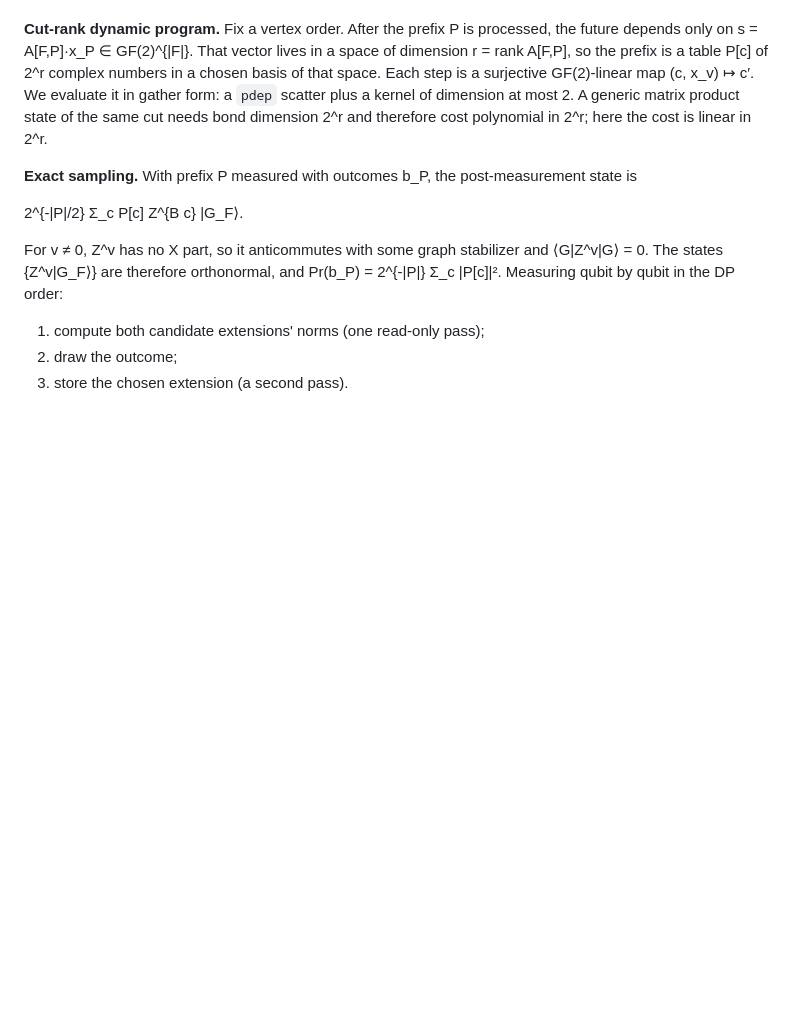
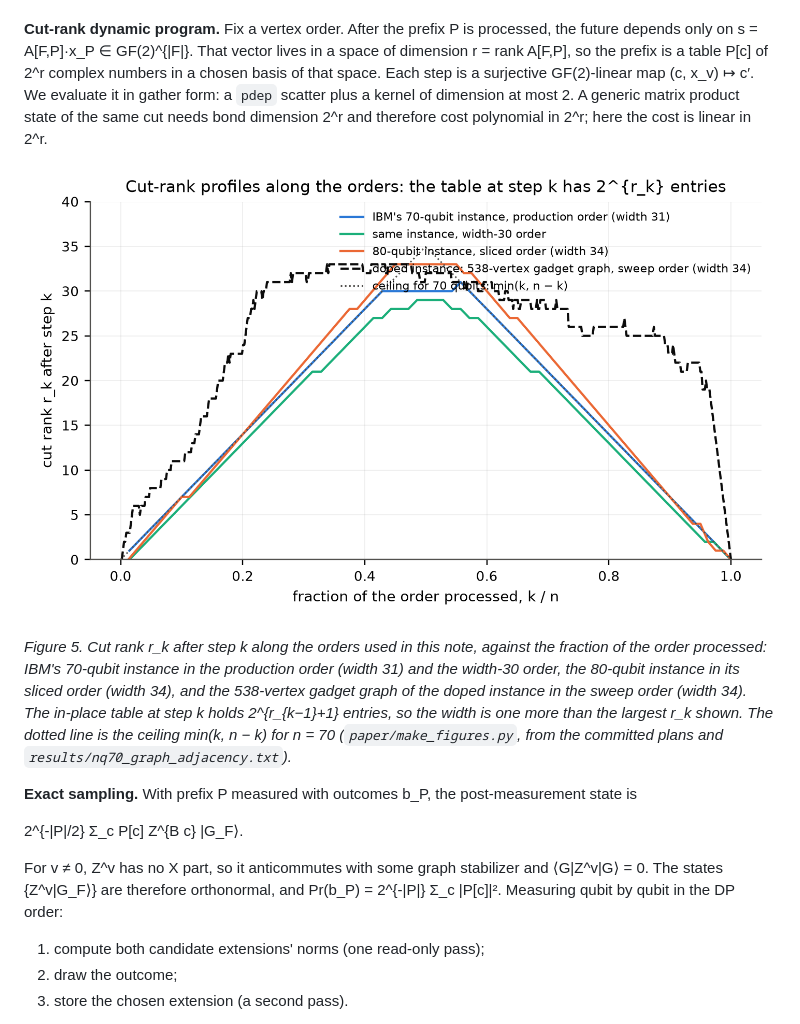
Before and after one commit to chayworks/exact-graphstate-sampling, a Markdown page: paper/exact_graphstate_sampling.md, the part around one of its changes. GitHub-like rendering; pictures changed too: paper/fig/fig5_rankprofile.png (added); blank space fills up the shorter version.

Commit message:
Figures 5 and 6; section 9 references

```diff
--- a/paper/exact_graphstate_sampling.md
+++ b/paper/exact_graphstate_sampling.md
@@ -146,6 +146,10 @@ prefix is a table P[c] of 2^r complex numbers in a chosen basis of that space. E
 GF(2)-linear map (c, x_v) ↦ c′. We evaluate it in gather form: a `pdep` scatter plus a kernel of
 dimension at most 2. A generic matrix product state of the same cut needs bond dimension 2^r and therefore
 cost polynomial in 2^r; here the cost is linear in 2^r.
+
+![Cut-rank profiles](fig/fig5_rankprofile.png)
+
+*Figure 5. Cut rank r_k after step k along the orders used in this note, against the fraction of the order processed: IBM's 70-qubit instance in the production order (width 31) and the width-30 order, the 80-qubit instance in its sliced order (width 34), and the 538-vertex gadget graph of the doped instance in the sweep order (width 34). The in-place table at step k holds 2^{r_{k−1}+1} entries, so the width is one more than the largest r_k shown. The dotted line is the ceiling min(k, n − k) for n = 70 (`paper/make_figures.py`, from the committed plans and `results/nq70_graph_adjacency.txt`).*
 
 **Exact sampling.** With prefix P measured with outcomes b_P, the post-measurement state is
 
```
Also changed, not shown: other parts of paper/exact_graphstate_sampling.md (+4 -0 lines), paper/fig/fig6_cap.png (added), 2 other files.
